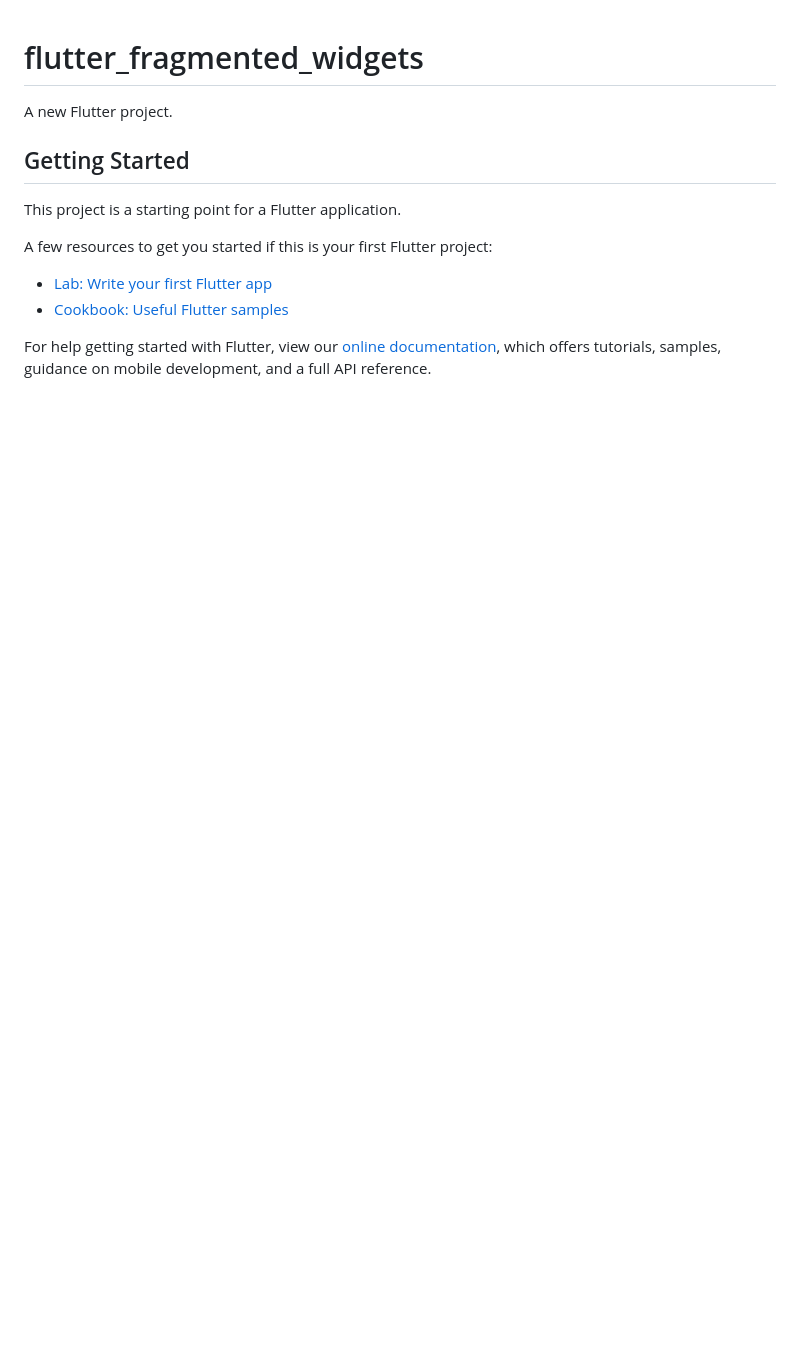
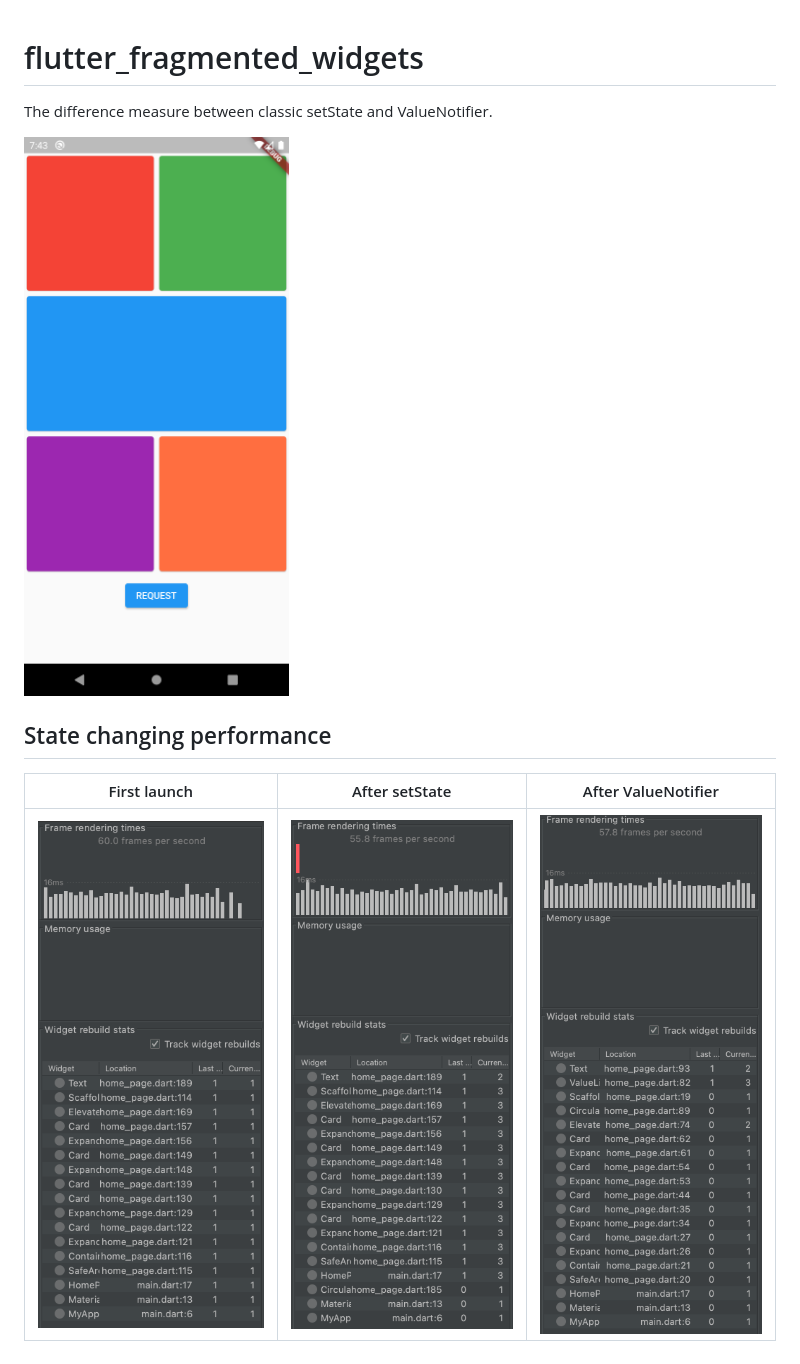
Before and after one commit to alex-melnyk/flutter_fragmented_widgets, a Markdown page: README.md, the part around the change. GitHub-like rendering; pictures changed too: FIRST_LAUNCH.png (added), PREVIEW.png (added), SET_STATE.png (added); blank space fills up the shorter version.

Commit message:
Readme updated, license file added.

```diff
--- a/README.md
+++ b/README.md
@@ -1,16 +1,11 @@
 # flutter_fragmented_widgets
 
-A new Flutter project.
+The difference measure between classic setState and ValueNotifier.
 
-## Getting Started
+![PREVIEW](./PREVIEW.png)
 
-This project is a starting point for a Flutter application.
+## State changing performance
 
-A few resources to get you started if this is your first Flutter project:
-
-- [Lab: Write your first Flutter app](https://flutter.dev/docs/get-started/codelab)
-- [Cookbook: Useful Flutter samples](https://flutter.dev/docs/cookbook)
-
-For help getting started with Flutter, view our
-[online documentation](https://flutter.dev/docs), which offers tutorials,
-samples, guidance on mobile development, and a full API reference.
+|First launch|After setState|After ValueNotifier|
+|-|-|-|
+|![FIRST_LAUNCH](./FIRST_LAUNCH.png)|![SET_STATE](./SET_STATE.png)|![VALUE_NOTIFIER](./VALUE_NOTIFIER.png)|
```
Also changed, not shown: 1 other file.
